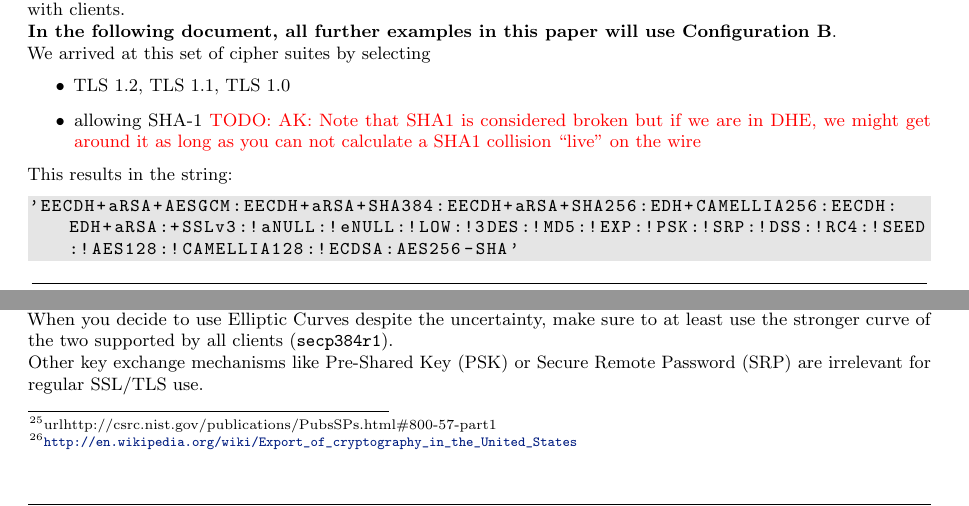
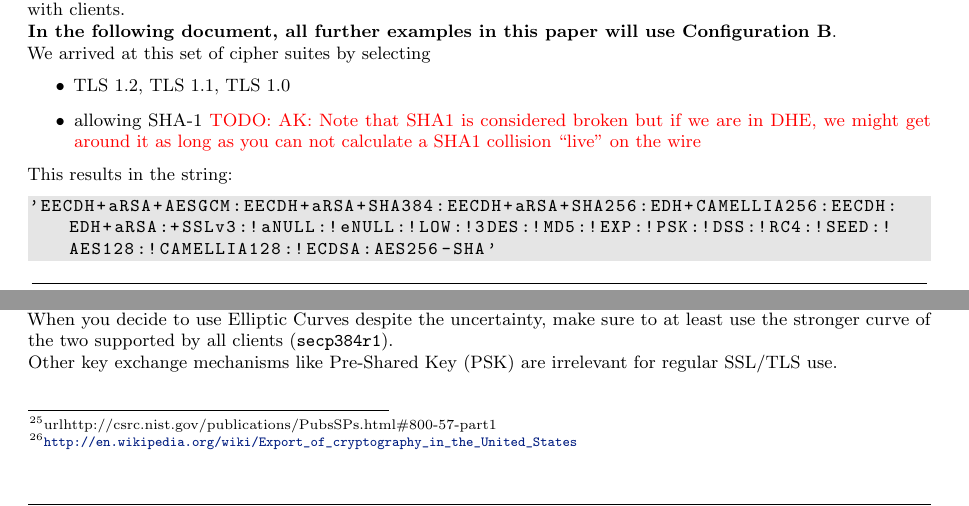
Before and after one commit to BetterCrypto/Applied-Crypto-Hardening, a LaTeX document (src/applied-crypto-hardening.tex, which reads src/cipher_suites.tex): two parts of pages 7 and 8 of 26, joined at a grey line, cut so that both start at the same text. Compiled offline with pdfLaTeX.

Commit message:
SRP text removed

```diff
--- a/src/cipher_suites.tex
+++ b/src/cipher_suites.tex
@@ -112,7 +112,7 @@ We arrived at this set of cipher suites by selecting
 This results in the string:
 
 \begin{lstlisting}[breaklines]
-'EECDH+aRSA+AESGCM:EECDH+aRSA+SHA384:EECDH+aRSA+SHA256:EDH+CAMELLIA256:EECDH:EDH+aRSA:+SSLv3:!aNULL:!eNULL:!LOW:!3DES:!MD5:!EXP:!PSK:!SRP:!DSS:!RC4:!SEED:!AES128:!CAMELLIA128:!ECDSA:AES256-SHA'
+'EECDH+aRSA+AESGCM:EECDH+aRSA+SHA384:EECDH+aRSA+SHA256:EDH+CAMELLIA256:EECDH:EDH+aRSA:+SSLv3:!aNULL:!eNULL:!LOW:!3DES:!MD5:!EXP:!PSK:!DSS:!RC4:!SEED:!AES128:!CAMELLIA128:!ECDSA:AES256-SHA'
 \end{lstlisting}
 
 
@@ -253,8 +253,8 @@ make sure to at least use the stronger curve of the two supported by all clients
 (\texttt{secp384r1}).
 
 
-Other key exchange mechanisms like Pre-Shared Key (PSK) or Secure Remote Password
-(SRP) are irrelevant for regular SSL/TLS use.
+Other key exchange mechanisms like Pre-Shared Key (PSK)
+are irrelevant for regular SSL/TLS use.
 
 \subsubsection{authentication}
 
```
Also changed, not shown: src/cipher_suites.tex (2 more changed lines).
